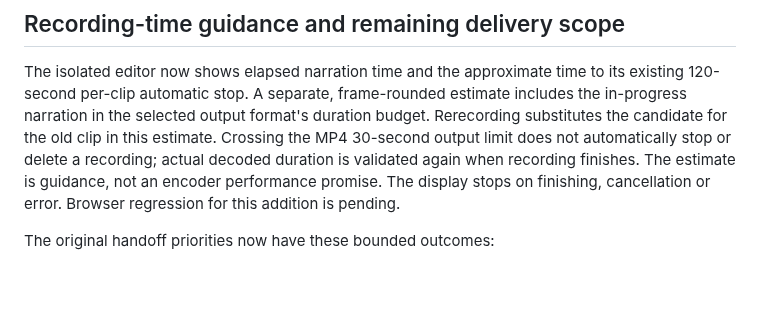
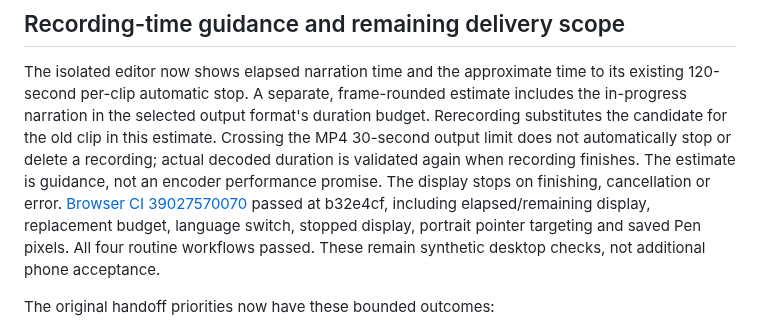
Before and after one commit to ttomohisa/htmlapps-pause-and-tell, a Markdown page: docs/INSERTION_POC_VALIDATION.md, the part around the change. GitHub-like rendering; blank space fills up the shorter version.

Commit message:
docs(poc): record passing recording timer and portrait regressions

```diff
--- a/docs/INSERTION_POC_VALIDATION.md
+++ b/docs/INSERTION_POC_VALIDATION.md
@@ -185,7 +185,7 @@ Rerecording substitutes the candidate for the old clip in this estimate. Crossin
 the MP4 30-second output limit does not automatically stop or delete a recording;
 actual decoded duration is validated again when recording finishes. The estimate
 is guidance, not an encoder performance promise. The display stops on finishing,
-cancellation or error. Browser regression for this addition is pending.
+cancellation or error. [Browser CI 39027570070](https://github.com/ttomohisa/htmlapps-pause-and-tell/actions/runs/39027570070) passed at b32e4cf, including elapsed/remaining display, replacement budget, language switch, stopped display, portrait pointer targeting and saved Pen pixels. All four routine workflows passed. These remain synthetic desktop checks, not additional phone acceptance.
 
 The original handoff priorities now have these bounded outcomes:
 
```
